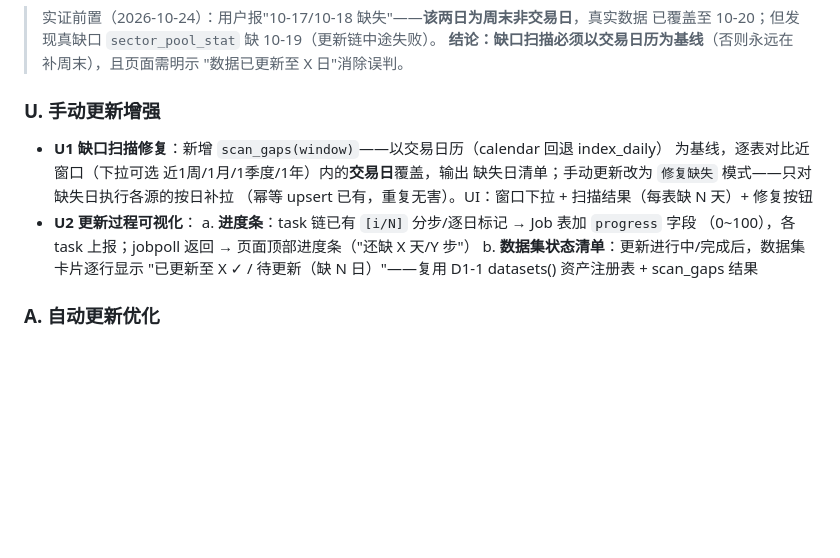
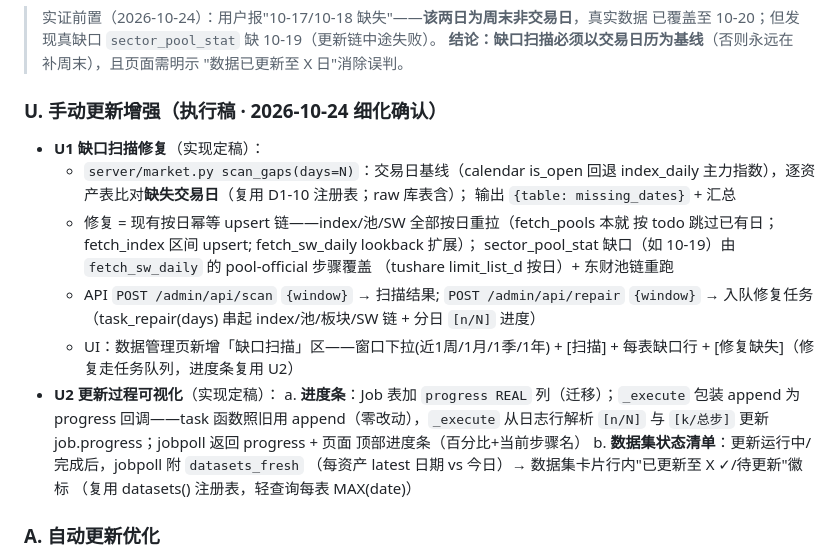
Before and after one commit to zhongbinling/stock_analyze, a Markdown page: docs/开发计划-数据补全与评分管理.md, the part around the change. Drawn GitHub-style; blank space fills up the shorter version.

Commit message:
docs: D1-10 U1/U2 执行稿细化
Co-Authored-By: Claude Opus 5 (1M context) <noreply@anthropic.com>

```diff
--- a/docs/开发计划-数据补全与评分管理.md
+++ b/docs/开发计划-数据补全与评分管理.md
@@ -474,17 +474,28 @@ n=35→w=0.7(强收缩), n=1000→w≈0.99(SW1不变)。SW3 2026-01均值
 > **结论：缺口扫描必须以交易日历为基线**（否则永远在补周末），且页面需明示
 > "数据已更新至 X 日"消除误判。
 
-### U. 手动更新增强
-- **U1 缺口扫描修复**：新增 `scan_gaps(window)`——以交易日历（calendar 回退 index_daily）
-  为基线，逐表对比近窗口（下拉可选 近1周/1月/1季度/1年）内的**交易日**覆盖，输出
-  缺失日清单；手动更新改为 `修复缺失` 模式——只对缺失日执行各源的按日补拉
-  （幂等 upsert 已有，重复无害）。UI：窗口下拉 + 扫描结果（每表缺 N 天）+ 修复按钮
-- **U2 更新过程可视化**：
-  a. **进度条**：task 链已有 `[i/N]` 分步/逐日标记 → Job 表加 `progress` 字段
-     （0~100），各 task 上报；jobpoll 返回 → 页面顶部进度条（"还缺 X 天/Y 步"）
-  b. **数据集状态清单**：更新进行中/完成后，数据集卡片逐行显示
-     "已更新至 X ✓ / 待更新（缺 N 日）"——复用 D1-1 datasets() 资产注册表 +
-     scan_gaps 结果
+### U. 手动更新增强（执行稿 · 2026-10-24 细化确认）
+- **U1 缺口扫描修复**（实现定稿）：
+  - `server/market.py scan_gaps(days=N)`：交易日基线（calendar is_open 回退 index_daily
+    主力指数），逐资产表比对**缺失交易日**（复用 D1-10 注册表；raw 库表含）；
+    输出 `{table: missing_dates}` + 汇总
+  - 修复 = 现有按日幂等 upsert 链——index/池/SW 全部按日重拉（fetch_pools 本就
+    按 todo 跳过已有日；fetch_index 区间 upsert; fetch_sw_daily lookback 扩展）；
+    sector_pool_stat 缺口（如 10-19）由 `fetch_sw_daily` 的 pool-official 步骤覆盖
+    （tushare limit_list_d 按日）+ 东财池链重跑
+  - API `POST /admin/api/scan` `{window}` → 扫描结果; `POST /admin/api/repair`
+    `{window}` → 入队修复任务（task_repair(days) 串起 index/池/板块/SW 链 +
+    分日 `[n/N]` 进度）
+  - UI：数据管理页新增「缺口扫描」区——窗口下拉(近1周/1月/1季/1年) + [扫描] +
+    每表缺口行 + [修复缺失]（修复走任务队列，进度条复用 U2）
+- **U2 更新过程可视化**（实现定稿）：
+  a. **进度条**：Job 表加 `progress REAL` 列（迁移）；`_execute` 包装 append 为
+     progress 回调——task 函数照旧用 append（零改动），`_execute` 从日志行解析
+     `[n/N]` 与 `[k/总步]` 更新 job.progress；jobpoll 返回 progress + 页面
+     顶部进度条（百分比+当前步骤名）
+  b. **数据集状态清单**：更新运行中/完成后，jobpoll 附 `datasets_fresh`
+    （每资产 latest 日期 vs 今日）→ 数据集卡片行内"已更新至 X ✓/待更新"徽标
+    （复用 datasets() 注册表，轻查询每表 MAX(date)）
 
 ### A. 自动更新优化
 - **A1 失败重试**：调度器在更新 job 结束后检查（数据最新日 < 今日 且今日为交易日）
```
